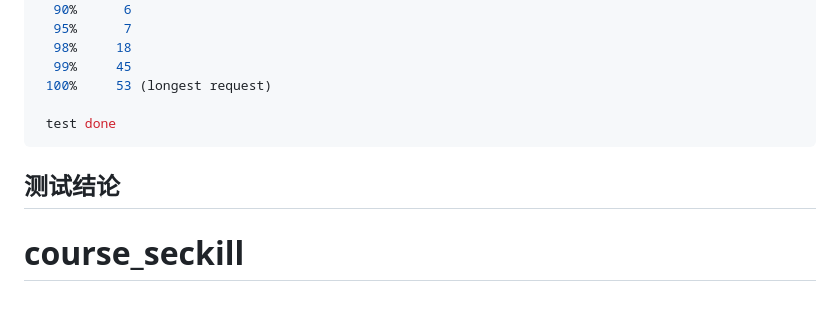
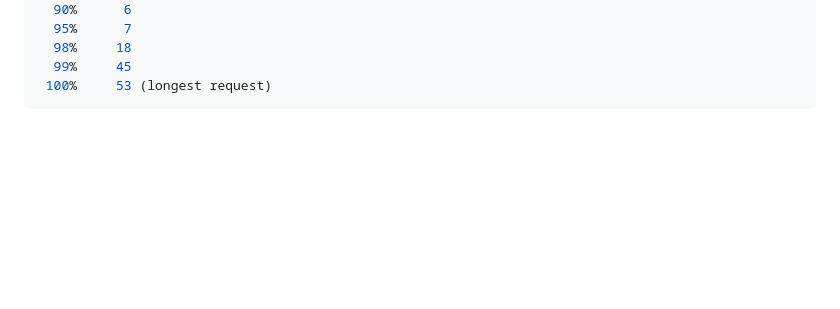
Before and after one commit to roryror/course_seckill, a Markdown page: README.md, the part around the change. GitHub-like rendering; blank space fills up the shorter version.

````diff
--- a/README.md
+++ b/README.md
@@ -91,9 +91,4 @@ Percentage of the requests served within a certain time (ms)
   98%     18
   99%     45
  100%     53 (longest request)
-
- test done
 ```
-
-## 测试结论
-# course_seckill
````
